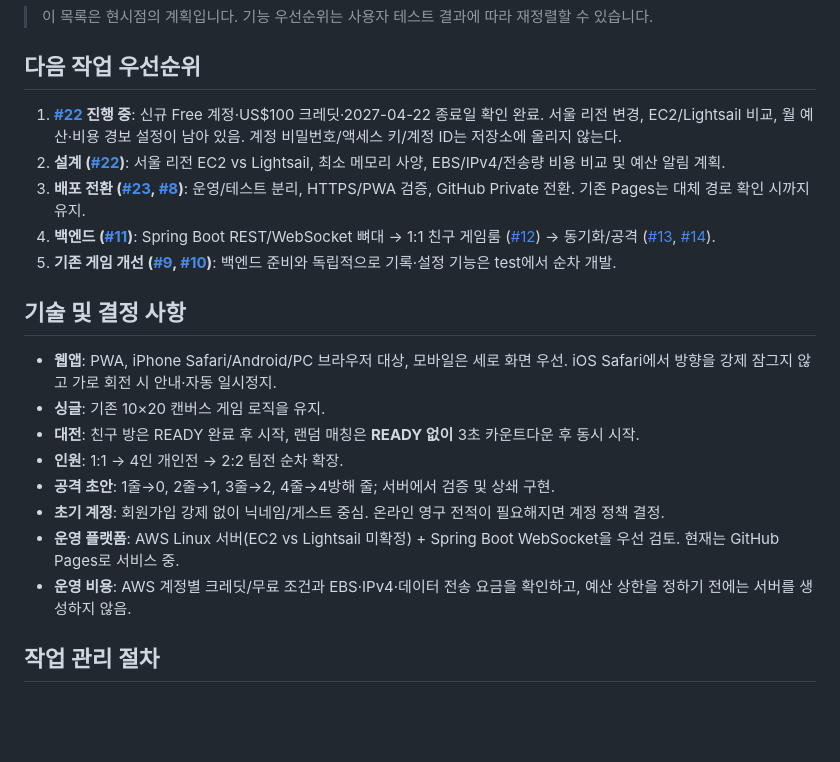
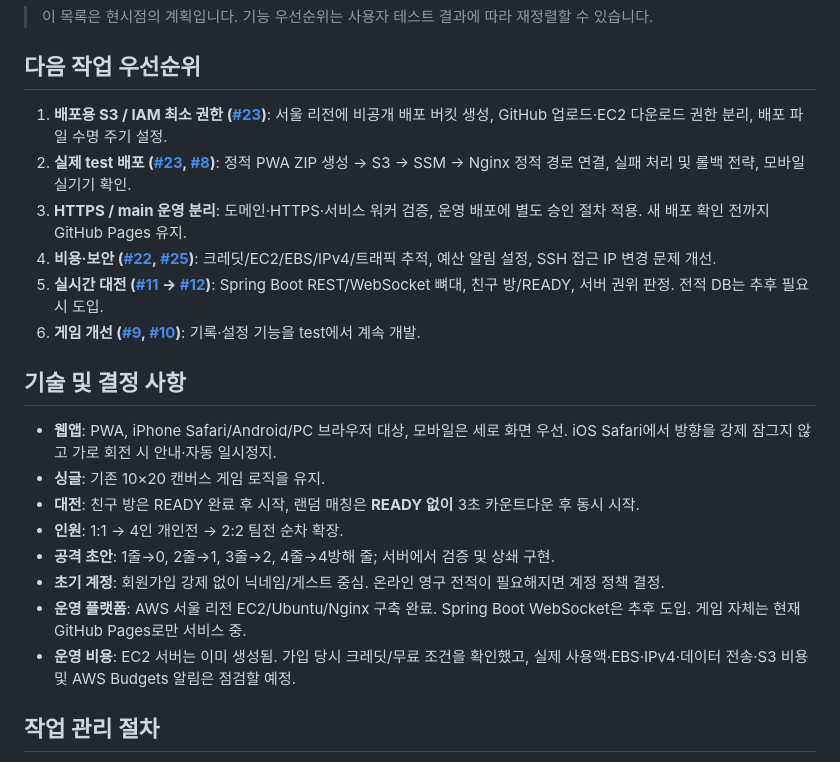
Before and after one commit to kimsangjin83/TestProject, a Markdown page: ROADMAP.md, the part around one of its changes. Rendered like a GitHub page; blank space fills up the shorter version.

```diff
--- a/ROADMAP.md
+++ b/ROADMAP.md
@@ -78,11 +93,12 @@ GitHub (현재 Public, AWS 전환/배포 검증 후 Private 검토)
 
 ## 다음 작업 우선순위
 
-1. **[#22](https://github.com/kimsangjin83/TestProject/issues/22) 진행 중**: 신규 Free 계정·US$100 크레딧·2027-04-22 종료일 확인 완료. 서울 리전 변경, EC2/Lightsail 비교, 월 예산·비용 경보 설정이 남아 있음. 계정 비밀번호/액세스 키/계정 ID는 저장소에 올리지 않는다.
-2. **설계 ([#22](https://github.com/kimsangjin83/TestProject/issues/22))**: 서울 리전 EC2 vs Lightsail, 최소 메모리 사양, EBS/IPv4/전송량 비용 비교 및 예산 알림 계획.
-3. **배포 전환 ([#23](https://github.com/kimsangjin83/TestProject/issues/23), [#8](https://github.com/kimsangjin83/TestProject/issues/8))**: 운영/테스트 분리, HTTPS/PWA 검증, GitHub Private 전환. 기존 Pages는 대체 경로 확인 시까지 유지.
-4. **백엔드 ([#11](https://github.com/kimsangjin83/TestProject/issues/11))**: Spring Boot REST/WebSocket 뼈대 → 1:1 친구 게임룸 ([#12](https://github.com/kimsangjin83/TestProject/issues/12)) → 동기화/공격 ([#13](https://github.com/kimsangjin83/TestProject/issues/13), [#14](https://github.com/kimsangjin83/TestProject/issues/14)).
-5. **기존 게임 개선 ([#9](https://github.com/kimsangjin83/TestProject/issues/9), [#10](https://github.com/kimsangjin83/TestProject/issues/10))**: 백엔드 준비와 독립적으로 기록·설정 기능은 test에서 순차 개발.
+1. **배포용 S3 / IAM 최소 권한 ([#23](https://github.com/kimsangjin83/TestProject/issues/23))**: 서울 리전에 비공개 배포 버킷 생성, GitHub 업로드·EC2 다운로드 권한 분리, 배포 파일 수명 주기 설정.
+2. **실제 test 배포 ([#23](https://github.com/kimsangjin83/TestProject/issues/23), [#8](https://github.com/kimsangjin83/TestProject/issues/8))**: 정적 PWA ZIP 생성 → S3 → SSM → Nginx 정적 경로 연결, 실패 처리 및 롤백 전략, 모바일 실기기 확인.
+3. **HTTPS / main 운영 분리**: 도메인·HTTPS·서비스 워커 검증, 운영 배포에 별도 승인 절차 적용. 새 배포 확인 전까지 GitHub Pages 유지.
+4. **비용·보안 ([#22](https://github.com/kimsangjin83/TestProject/issues/22), [#25](https://github.com/kimsangjin83/TestProject/issues/25))**: 크레딧/EC2/EBS/IPv4/트래픽 추적, 예산 알림 설정, SSH 접근 IP 변경 문제 개선.
+5. **실시간 대전 ([#11](https://github.com/kimsangjin83/TestProject/issues/11) → [#12](https://github.com/kimsangjin83/TestProject/issues/12))**: Spring Boot REST/WebSocket 뼈대, 친구 방/READY, 서버 권위 판정. 전적 DB는 추후 필요 시 도입.
+6. **게임 개선 ([#9](https://github.com/kimsangjin83/TestProject/issues/9), [#10](https://github.com/kimsangjin83/TestProject/issues/10))**: 기록·설정 기능을 test에서 계속 개발.
 
 ## 기술 및 결정 사항
 
@@ -92,8 +108,8 @@ GitHub (현재 Public, AWS 전환/배포 검증 후 Private 검토)
 - **인원**: 1:1 → 4인 개인전 → 2:2 팀전 순차 확장.
 - **공격 초안**: 1줄→0, 2줄→1, 3줄→2, 4줄→4방해 줄; 서버에서 검증 및 상쇄 구현.
 - **초기 계정**: 회원가입 강제 없이 닉네임/게스트 중심. 온라인 영구 전적이 필요해지면 계정 정책 결정.
-- **운영 플랫폼**: AWS Linux 서버(EC2 vs Lightsail 미확정) + Spring Boot WebSocket을 우선 검토. 현재는 GitHub Pages로 서비스 중.
-- **운영 비용**: AWS 계정별 크레딧/무료 조건과 EBS·IPv4·데이터 전송 요금을 확인하고, 예산 상한을 정하기 전에는 서버를 생성하지 않음.
+- **운영 플랫폼**: AWS 서울 리전 EC2/Ubuntu/Nginx 구축 완료. Spring Boot WebSocket은 추후 도입. 게임 자체는 현재 GitHub Pages로만 서비스 중.
+- **운영 비용**: EC2 서버는 이미 생성됨. 가입 당시 크레딧/무료 조건을 확인했고, 실제 사용액·EBS·IPv4·데이터 전송·S3 비용 및 AWS Budgets 알림은 점검할 예정.
 
 ## 작업 관리 절차
 
```
Also changed, not shown: other parts of ROADMAP.md (+36 -21 lines).
